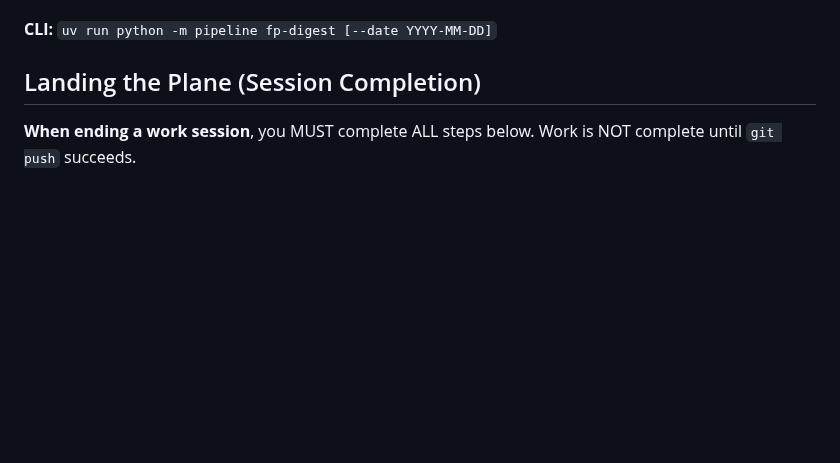
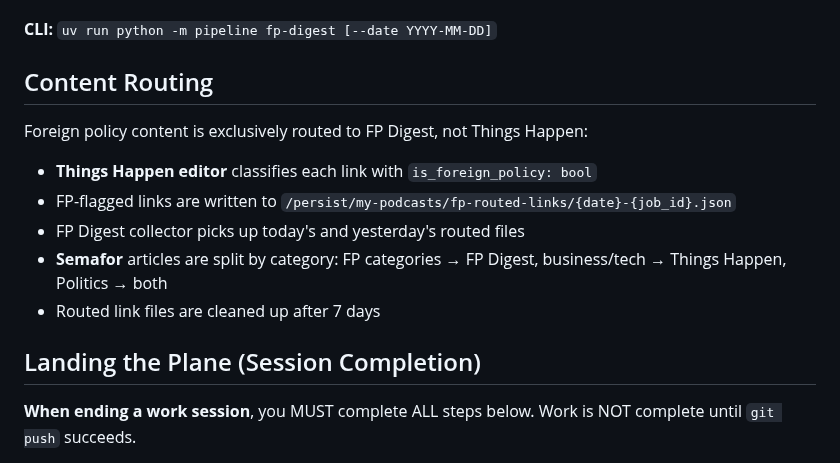
Before and after one commit to johnnymo87/my-podcasts, a Markdown page: AGENTS.md, the part around one of its changes. GitHub-like rendering; blank space fills up the shorter version.

```diff
--- a/AGENTS.md
+++ b/AGENTS.md
@@ -92,5 +107,15 @@ Daily foreign policy podcast from antiwar.com + Caitlin Johnstone. Fully automat
 
 **CLI:** `uv run python -m pipeline fp-digest [--date YYYY-MM-DD]`
+
+## Content Routing
+
+Foreign policy content is exclusively routed to FP Digest, not Things Happen:
+
+- **Things Happen editor** classifies each link with `is_foreign_policy: bool`
+- FP-flagged links are written to `/persist/my-podcasts/fp-routed-links/{date}-{job_id}.json`
+- FP Digest collector picks up today's and yesterday's routed files
+- **Semafor** articles are split by category: FP categories → FP Digest, business/tech → Things Happen, Politics → both
+- Routed link files are cleaned up after 7 days
 
 ## Landing the Plane (Session Completion)
 
```
Also changed, not shown: other parts of AGENTS.md (+27 -12 lines).
